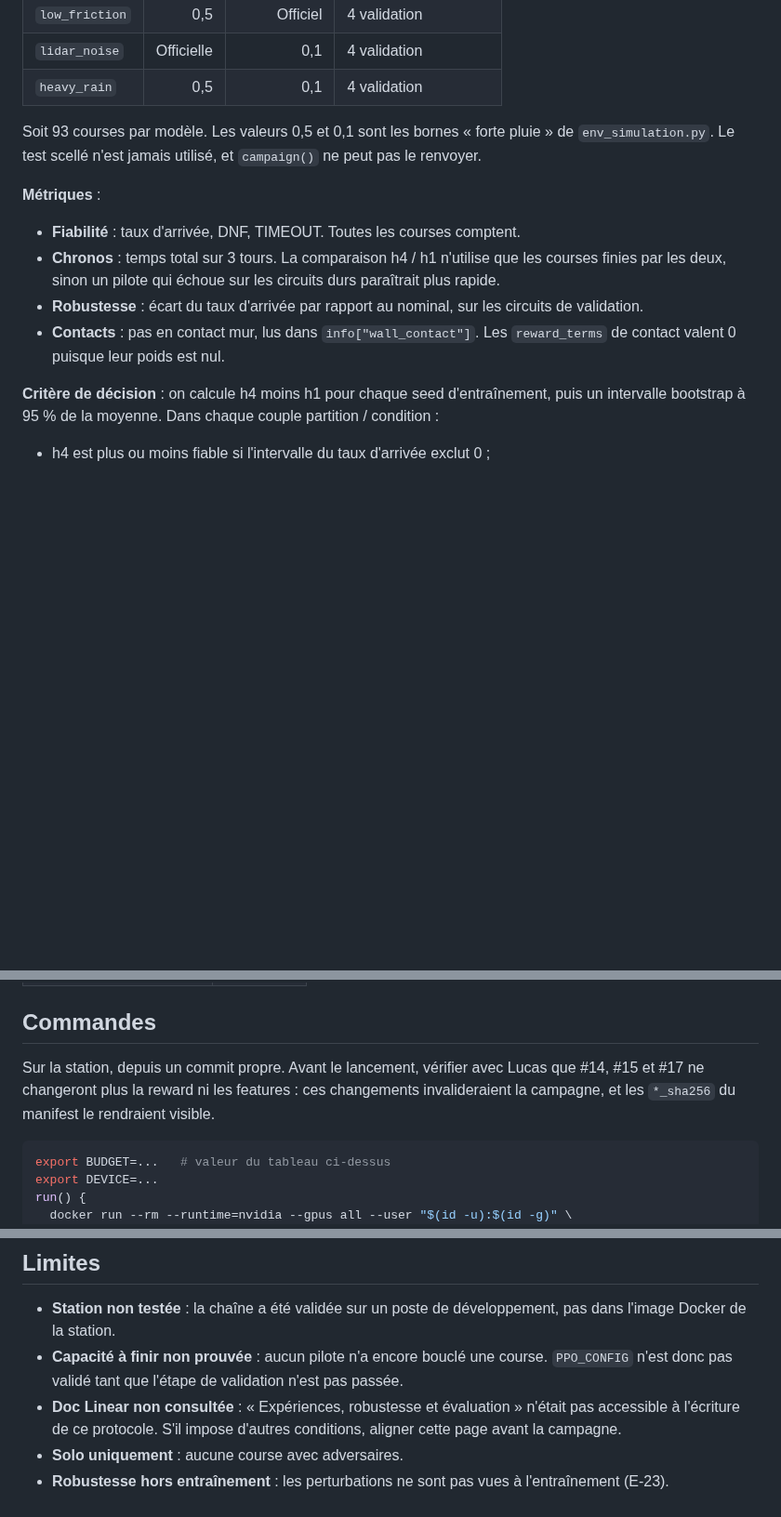
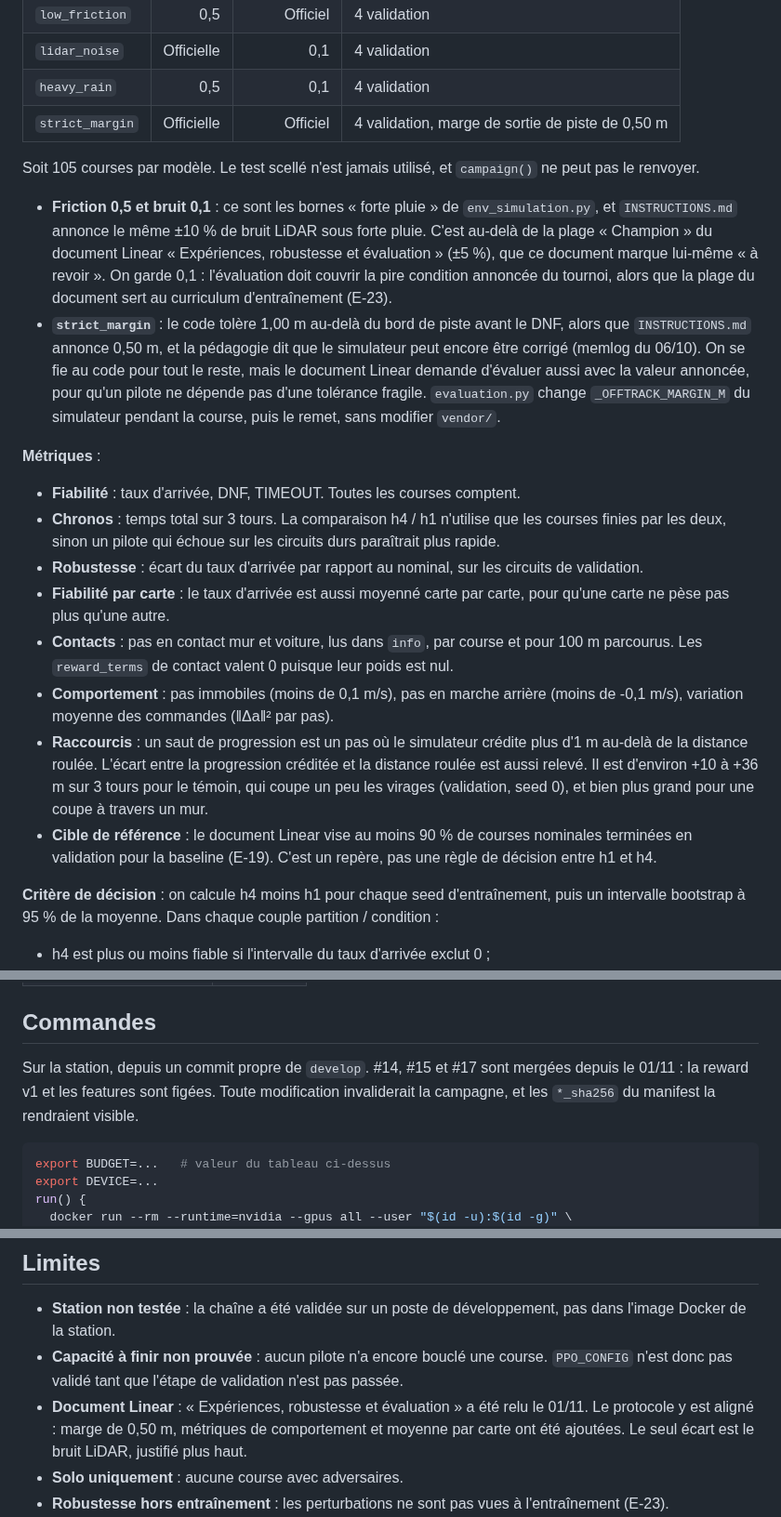
Before and after one commit to leo-mathurin/crashlearn, a Markdown page: docs/experience_e18.md, 3 parts joined by grey strips. Shown at 93% size. Drawn GitHub-style; blank space fills up the shorter version.

Commit message:
docs: align the E-18 protocol with the experiment document
Adds the strict margin condition and the new metrics, and keeps the 0.1 LiDAR noise of
the instructions with its reason.

````diff
--- a/docs/experience_e18.md
+++ b/docs/experience_e18.md
@@ -39,14 +39,22 @@ Le protocole est figé **avant** la campagne. Tout changement après le premier
 | `low_friction` | 0,5 | Officiel | 4 validation |
 | `lidar_noise` | Officielle | 0,1 | 4 validation |
 | `heavy_rain` | 0,5 | 0,1 | 4 validation |
+| `strict_margin` | Officielle | Officiel | 4 validation, marge de sortie de piste de 0,50 m |
 
-Soit 93 courses par modèle. Les valeurs 0,5 et 0,1 sont les bornes « forte pluie » de `env_simulation.py`. Le test scellé n'est jamais utilisé, et `campaign()` ne peut pas le renvoyer.
+Soit 105 courses par modèle. Le test scellé n'est jamais utilisé, et `campaign()` ne peut pas le renvoyer.
+
+- **Friction 0,5 et bruit 0,1** : ce sont les bornes « forte pluie » de `env_simulation.py`, et `INSTRUCTIONS.md` annonce le même ±10 % de bruit LiDAR sous forte pluie. C'est au-delà de la plage « Champion » du document Linear « Expériences, robustesse et évaluation » (±5 %), que ce document marque lui-même « à revoir ». On garde 0,1 : l'évaluation doit couvrir la pire condition annoncée du tournoi, alors que la plage du document sert au curriculum d'entraînement (E-23).
+- **`strict_margin`** : le code tolère 1,00 m au-delà du bord de piste avant le DNF, alors que `INSTRUCTIONS.md` annonce 0,50 m, et la pédagogie dit que le simulateur peut encore être corrigé (memlog du 06/10). On se fie au code pour tout le reste, mais le document Linear demande d'évaluer aussi avec la valeur annoncée, pour qu'un pilote ne dépende pas d'une tolérance fragile. `evaluation.py` change `_OFFTRACK_MARGIN_M` du simulateur pendant la course, puis le remet, sans modifier `vendor/`.
 
 **Métriques** :
 - **Fiabilité** : taux d'arrivée, DNF, TIMEOUT. Toutes les courses comptent.
 - **Chronos** : temps total sur 3 tours. La comparaison h4 / h1 n'utilise que les courses finies par les deux, sinon un pilote qui échoue sur les circuits durs paraîtrait plus rapide.
 - **Robustesse** : écart du taux d'arrivée par rapport au nominal, sur les circuits de validation.
-- **Contacts** : pas en contact mur, lus dans `info["wall_contact"]`. Les `reward_terms` de contact valent 0 puisque leur poids est nul.
+- **Fiabilité par carte** : le taux d'arrivée est aussi moyenné carte par carte, pour qu'une carte ne pèse pas plus qu'une autre.
+- **Contacts** : pas en contact mur et voiture, lus dans `info`, par course et pour 100 m parcourus. Les `reward_terms` de contact valent 0 puisque leur poids est nul.
+- **Comportement** : pas immobiles (moins de 0,1 m/s), pas en marche arrière (moins de -0,1 m/s), variation moyenne des commandes (‖Δa‖² par pas).
+- **Raccourcis** : un saut de progression est un pas où le simulateur crédite plus d'1 m au-delà de la distance roulée. L'écart entre la progression créditée et la distance roulée est aussi relevé. Il est d'environ +10 à +36 m sur 3 tours pour le témoin, qui coupe un peu les virages (validation, seed 0), et bien plus grand pour une coupe à travers un mur.
+- **Cible de référence** : le document Linear vise au moins 90 % de courses nominales terminées en validation pour la baseline (E-19). C'est un repère, pas une règle de décision entre h1 et h4.
 
 **Critère de décision** : on calcule h4 moins h1 pour chaque seed d'entraînement, puis un intervalle bootstrap à 95 % de la moyenne. Dans chaque couple partition / condition :
 - h4 est plus ou moins fiable si l'intervalle du taux d'arrivée exclut 0 ;
@@ -94,7 +102,7 @@ Ces runs servent à régler la chaîne. Ils ne font pas partie de la campagne et
 
 ## Commandes
 
-Sur la station, depuis un commit propre. Avant le lancement, vérifier avec Lucas que #14, #15 et #17 ne changeront plus la reward ni les features : ces changements invalideraient la campagne, et les `*_sha256` du manifest le rendraient visible.
+Sur la station, depuis un commit propre de `develop`. #14, #15 et #17 sont mergées depuis le 01/11 : la reward v1 et les features sont figées. Toute modification invaliderait la campagne, et les `*_sha256` du manifest la rendraient visible.
 
 ```bash
 export BUDGET=...   # valeur du tableau ci-dessus
@@ -136,7 +144,7 @@ uv run pytest -m slow tests/test_train_ppo.py
 
 - **Station non testée** : la chaîne a été validée sur un poste de développement, pas dans l'image Docker de la station.
 - **Capacité à finir non prouvée** : aucun pilote n'a encore bouclé une course. `PPO_CONFIG` n'est donc pas validé tant que l'étape de validation n'est pas passée.
-- **Doc Linear non consultée** : « Expériences, robustesse et évaluation » n'était pas accessible à l'écriture de ce protocole. S'il impose d'autres conditions, aligner cette page avant la campagne.
+- **Document Linear** : « Expériences, robustesse et évaluation » a été relu le 01/11. Le protocole y est aligné : marge de 0,50 m, métriques de comportement et moyenne par carte ont été ajoutées. Le seul écart est le bruit LiDAR, justifié plus haut.
 - **Solo uniquement** : aucune course avec adversaires.
 - **Robustesse hors entraînement** : les perturbations ne sont pas vues à l'entraînement (E-23).
 - **Coût de calcul non comparé** : h4 reçoit quatre fois plus d'entrées, et le temps d'inférence n'est pas mesuré ici. Le contrôle reviendra à l'export (E-25).
````
Also changed, not shown: docs/memlog.md (+8 -0 lines).
